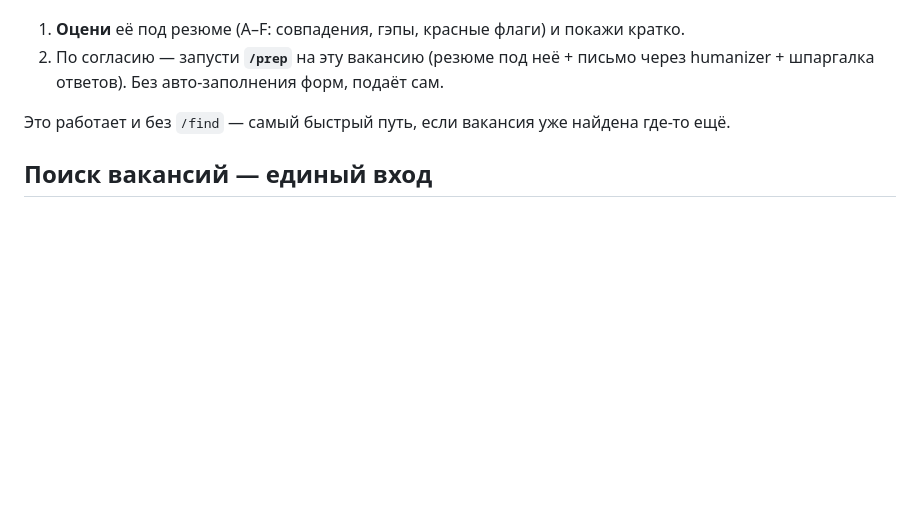
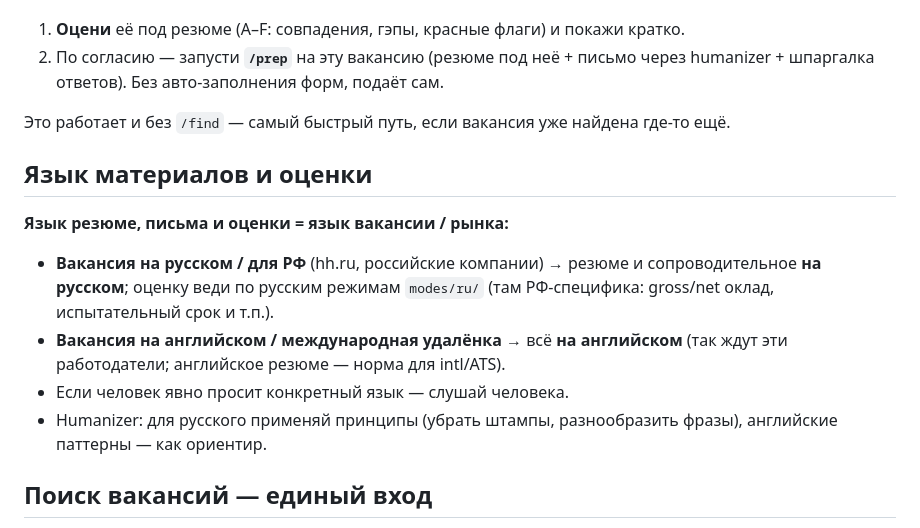
Before and after one commit to kohtabeloff/jobforge, a Markdown page: modes/_custom.md, the part around the change. Rendered like a GitHub page; blank space fills up the shorter version.

Commit message:
feat: язык материалов и оценки = язык вакансии (RU/EN авто)
Co-Authored-By: Claude Opus 4.8 <noreply@anthropic.com>

```diff
--- a/modes/_custom.md
+++ b/modes/_custom.md
@@ -53,6 +53,18 @@ JobForge = движок career-ops (оценка A–F, подгонка рез
    humanizer + шпаргалка ответов). Без авто-заполнения форм, подаёт сам.
 
 Это работает и без `/find` — самый быстрый путь, если вакансия уже найдена где-то ещё.
+
+## Язык материалов и оценки
+
+**Язык резюме, письма и оценки = язык вакансии / рынка:**
+- **Вакансия на русском / для РФ** (hh.ru, российские компании) → резюме и
+  сопроводительное **на русском**; оценку веди по русским режимам `modes/ru/`
+  (там РФ-специфика: gross/net оклад, испытательный срок и т.п.).
+- **Вакансия на английском / международная удалёнка** → всё **на английском**
+  (так ждут эти работодатели; английское резюме — норма для intl/ATS).
+- Если человек явно просит конкретный язык — слушай человека.
+- Humanizer: для русского применяй принципы (убрать штампы, разнообразить фразы),
+  английские паттерны — как ориентир.
 
 ## Поиск вакансий — единый вход
 
```
